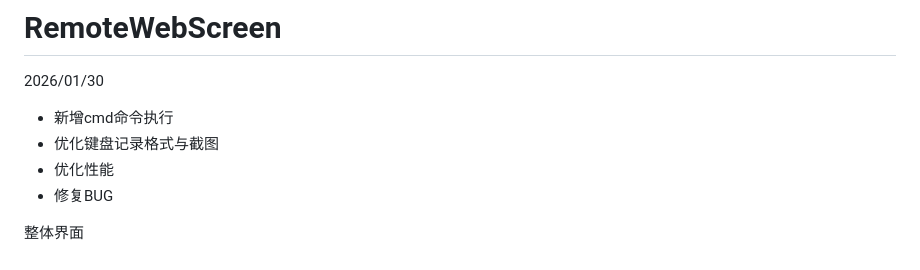
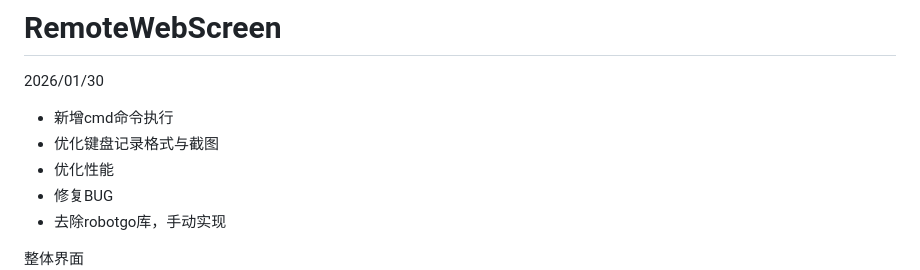
Before and after one commit to p1d3er/RemoteWebScreen, a Markdown page: README.md, the part around the change. GitHub-like rendering.

```diff
--- a/README.md
+++ b/README.md
@@ -5,6 +5,7 @@
 + 优化键盘记录格式与截图
 + 优化性能
 + 修复BUG
++ 去除robotgo库，手动实现
 
 整体界面
 ![image-20231124095233832](/images/ScreenShot_2026-01-30_1.png)
```
